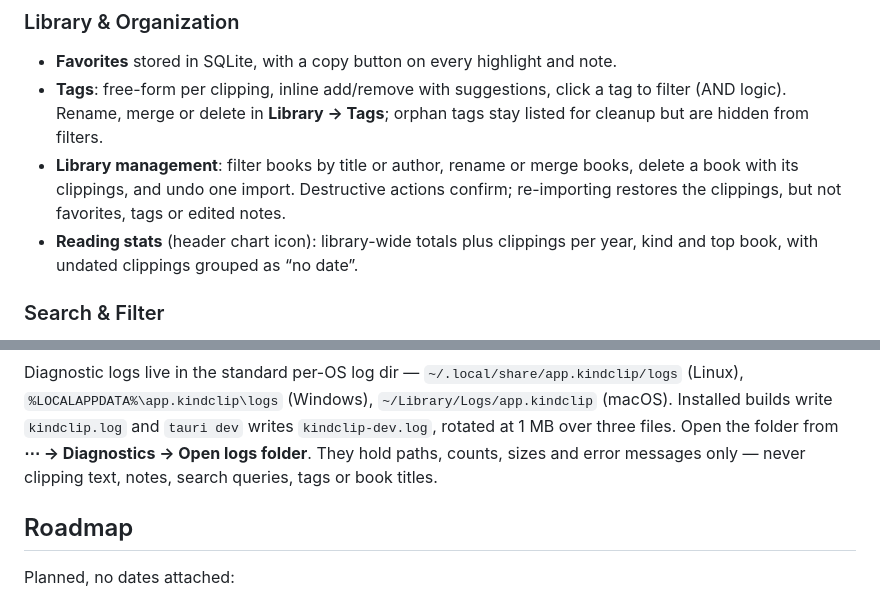
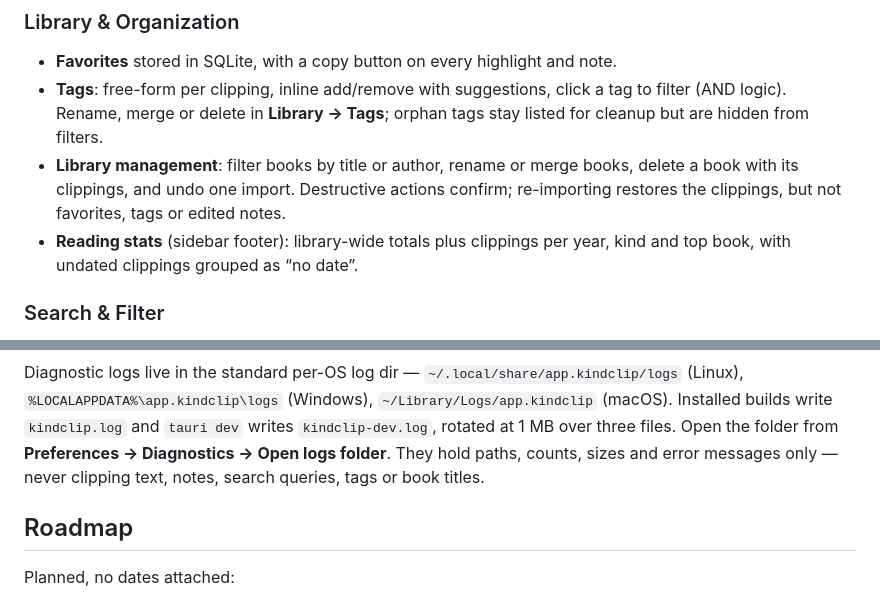
Before and after one commit to damrek/kindclip, a Markdown page: README.md, 2 parts joined by grey strips. Rendered like a GitHub page.

```diff
--- a/README.md
+++ b/README.md
@@ -53,7 +53,7 @@ header.*
   books, delete a book with its clippings, and undo one import. Destructive
   actions confirm; re-importing restores the clippings, but not favorites, tags
   or edited notes.
-- **Reading stats** (header chart icon): library-wide totals plus clippings per
+- **Reading stats** (sidebar footer): library-wide totals plus clippings per
   year, kind and top book, with undated clippings grouped as “no date”.
 
 ### Search & Filter
@@ -169,8 +171,9 @@ Diagnostic logs live in the standard per-OS log dir — `~/.local/share/app.kind
 (Linux), `%LOCALAPPDATA%\app.kindclip\logs` (Windows), `~/Library/Logs/app.kindclip`
 (macOS). Installed builds write `kindclip.log` and `tauri dev` writes
 `kindclip-dev.log`, rotated at 1 MB over three files. Open the folder from
-**⋯ → Diagnostics → Open logs folder**. They hold paths, counts, sizes and error
-messages only — never clipping text, notes, search queries, tags or book titles.
+**Preferences → Diagnostics → Open logs folder**. They hold paths, counts, sizes
+and error messages only — never clipping text, notes, search queries, tags or
+book titles.
 
 ## Roadmap
 
```
Also changed, not shown: other parts of README.md (+18 -16 lines), docs/screenshot.png, 7 other files.
